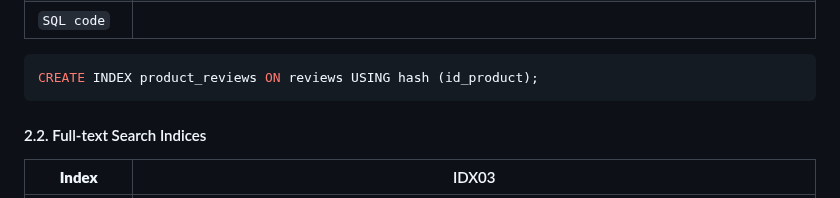
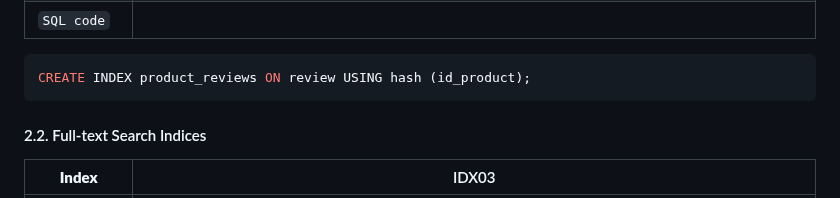
Before and after one commit to Happy-Myers/FEUP-LBAW, a Markdown page: documents/ebd.md, the part around the change. Rendered like a GitHub page.

Commit message:
removed 's'

````diff
--- a/documents/ebd.md
+++ b/documents/ebd.md
@@ -228,7 +228,7 @@ CREATE INDEX price_products ON product USING btree (price);
 | `SQL code`                                                  ||
 
 ```sql
-CREATE INDEX product_reviews ON reviews USING hash (id_product);
+CREATE INDEX product_reviews ON review USING hash (id_product);
 ```
 
 
````
